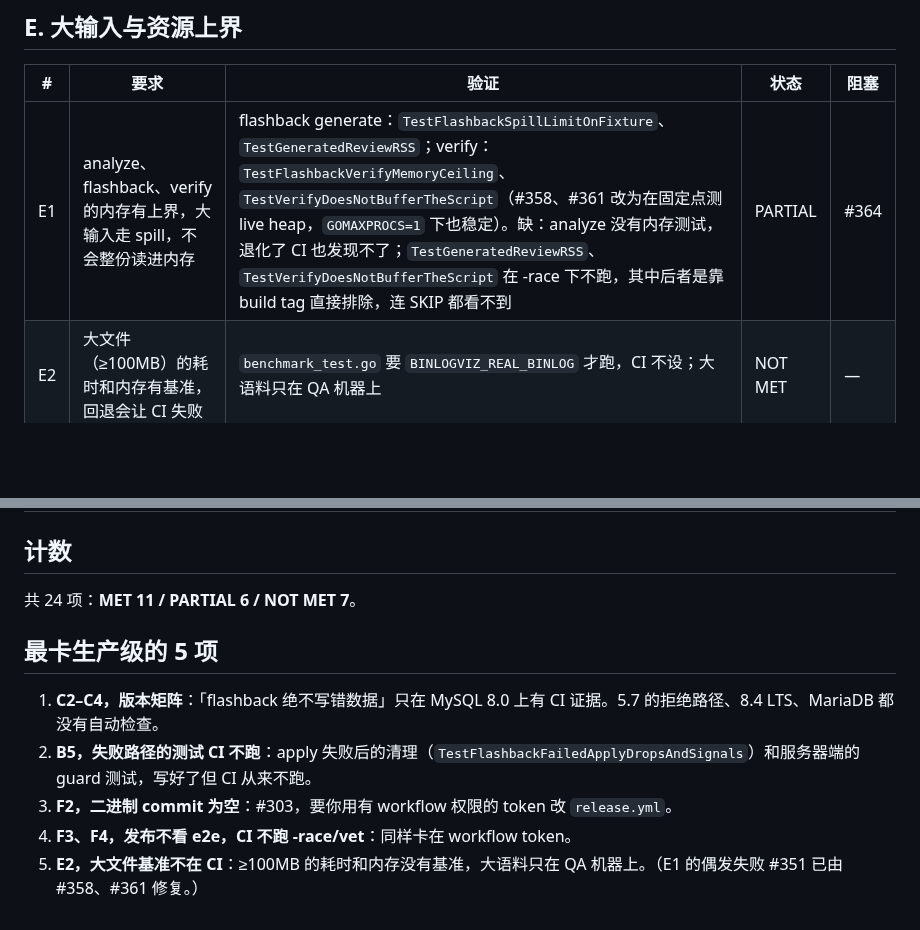
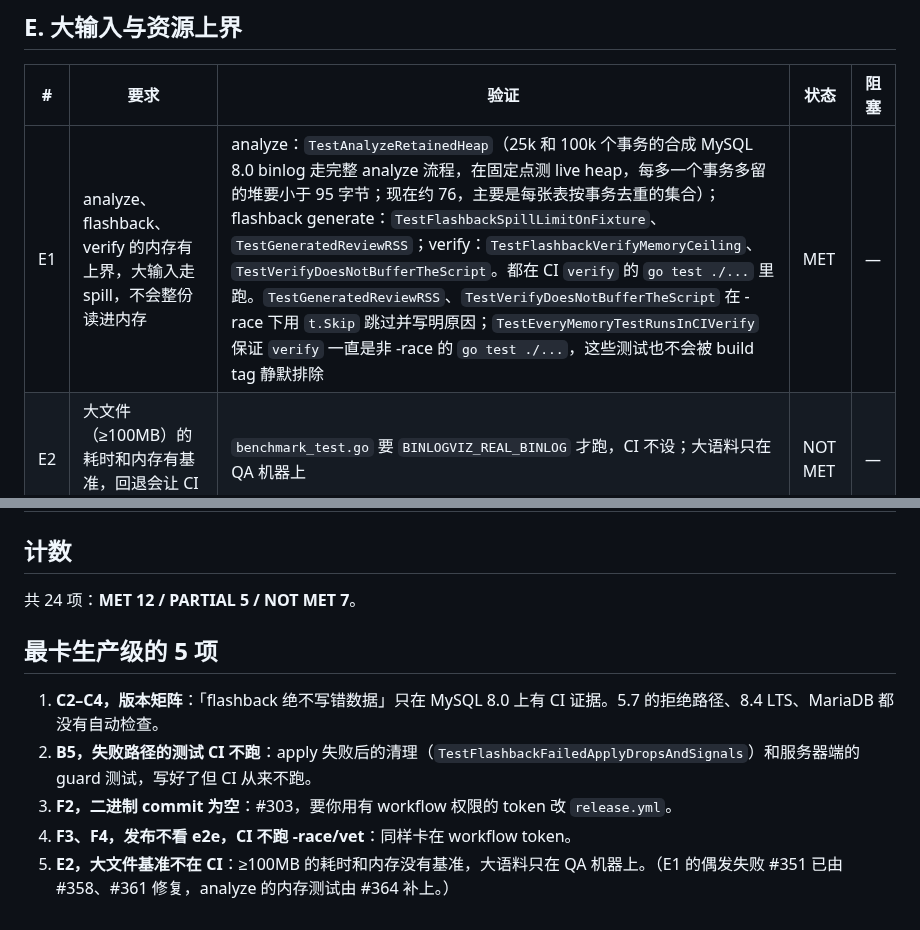
Before and after one commit to Fanduzi/BinlogVisualizer, a Markdown page: docs/production-readiness.md, 2 parts joined by grey strips. Drawn GitHub-style; blank space fills up the shorter version.

Commit message:
docs: E1 is MET with the analyze memory test (#364)
Name every E1 memory test: analyze (TestAnalyzeRetainedHeap), flashback
generate (TestFlashbackSpillLimitOnFixture, TestGeneratedReviewRSS) and
verify (TestFlashbackVerifyMemoryCeiling,
TestVerifyDoesNotBufferTheScript), and how the -race skips stay visible
while CI's verify job runs them. Counts back to MET 12 / PARTIAL 5 /
NOT MET 7.

```diff
--- a/docs/production-readiness.md
+++ b/docs/production-readiness.md
@@ -54,7 +54,7 @@ CI 现状（`ci.yml`，每个 PR 和 push main 都跑）：
 
 | # | 要求 | 验证 | 状态 | 阻塞 |
 |---|---|---|---|---|
-| E1 | analyze、flashback、verify 的内存有上界，大输入走 spill，不会整份读进内存 | flashback generate：`TestFlashbackSpillLimitOnFixture`、`TestGeneratedReviewRSS`；verify：`TestFlashbackVerifyMemoryCeiling`、`TestVerifyDoesNotBufferTheScript`（#358、#361 改为在固定点测 live heap，`GOMAXPROCS=1` 下也稳定）。缺：analyze 没有内存测试，退化了 CI 也发现不了；`TestGeneratedReviewRSS`、`TestVerifyDoesNotBufferTheScript` 在 -race 下不跑，其中后者是靠 build tag 直接排除，连 SKIP 都看不到 | PARTIAL | #364 |
+| E1 | analyze、flashback、verify 的内存有上界，大输入走 spill，不会整份读进内存 | analyze：`TestAnalyzeRetainedHeap`（25k 和 100k 个事务的合成 MySQL 8.0 binlog 走完整 analyze 流程，在固定点测 live heap，每多一个事务多留的堆要小于 95 字节；现在约 76，主要是每张表按事务去重的集合）；flashback generate：`TestFlashbackSpillLimitOnFixture`、`TestGeneratedReviewRSS`；verify：`TestFlashbackVerifyMemoryCeiling`、`TestVerifyDoesNotBufferTheScript`。都在 CI `verify` 的 `go test ./...` 里跑。`TestGeneratedReviewRSS`、`TestVerifyDoesNotBufferTheScript` 在 -race 下用 `t.Skip` 跳过并写明原因；`TestEveryMemoryTestRunsInCIVerify` 保证 `verify` 一直是非 -race 的 `go test ./...`，这些测试也不会被 build tag 静默排除 | MET | — |
 | E2 | 大文件（≥100MB）的耗时和内存有基准，回退会让 CI 失败 | `benchmark_test.go` 要 `BINLOGVIZ_REAL_BINLOG` 才跑，CI 不设；大语料只在 QA 机器上 | NOT MET | — |
 
 ## F. 安装与发布完整性
@@ -74,7 +74,7 @@ CI 现状（`ci.yml`，每个 PR 和 push main 都跑）：
 
 ## 计数
 
-共 24 项：**MET 11 / PARTIAL 6 / NOT MET 7**。
+共 24 项：**MET 12 / PARTIAL 5 / NOT MET 7**。
 
 ## 最卡生产级的 5 项
 
@@ -82,4 +82,4 @@ CI 现状（`ci.yml`，每个 PR 和 push main 都跑）：
 2. **B5，失败路径的测试 CI 不跑**：apply 失败后的清理（`TestFlashbackFailedApplyDropsAndSignals`）和服务器端的 guard 测试，写好了但 CI 从来不跑。
 3. **F2，二进制 commit 为空**：#303，要你用有 workflow 权限的 token 改 `release.yml`。
 4. **F3、F4，发布不看 e2e，CI 不跑 -race/vet**：同样卡在 workflow token。
-5. **E2，大文件基准不在 CI**：≥100MB 的耗时和内存没有基准，大语料只在 QA 机器上。（E1 的偶发失败 #351 已由 #358、#361 修复。）
+5. **E2，大文件基准不在 CI**：≥100MB 的耗时和内存没有基准，大语料只在 QA 机器上。（E1 的偶发失败 #351 已由 #358、#361 修复，analyze 的内存测试由 #364 补上。）
```
